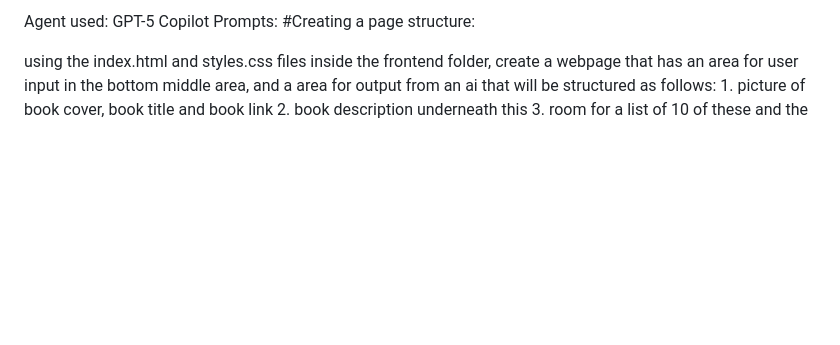
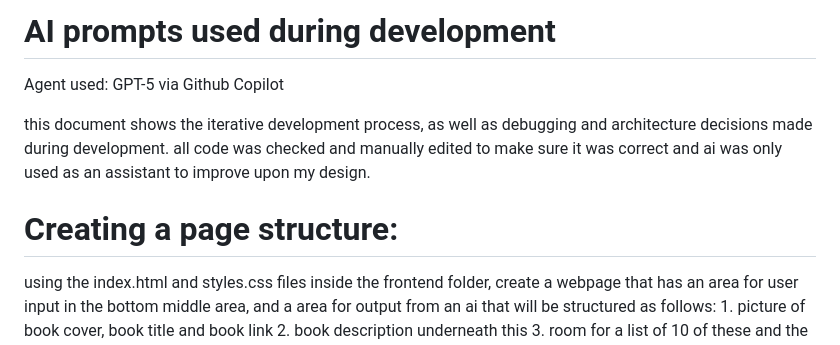
Before and after one commit to monkclock65/cf_ai_book_recommender, a Markdown page: PROMPTS.MD, the part around the change. GitHub-like rendering; blank space fills up the shorter version.

```diff
--- a/PROMPTS.MD
+++ b/PROMPTS.MD
@@ -1,6 +1,9 @@
-Agent used: GPT-5 Copilot
-Prompts:
-#Creating a page structure:
+# AI prompts used during development
+Agent used: GPT-5 via Github Copilot
+
+this document shows the iterative development process, as well as debugging and architecture decisions made during development. all code was checked and manually edited to make sure it was correct and ai was only used as an assistant to improve upon my design.
+
+# Creating a page structure:
 
 using the index.html and styles.css files  inside the frontend folder, create a webpage that has an area for user input in the bottom middle area, and a area for output from an ai that will be structured as follows: 1. picture of book cover, book title and book link 2. book description underneath this 3. room for a list of 10 of these and the ability to scroll down if neccessary to view them. add a sidebar to the page to store past book reccomendations. make it compatible with cloudflare workers and durable objects.
 
```
